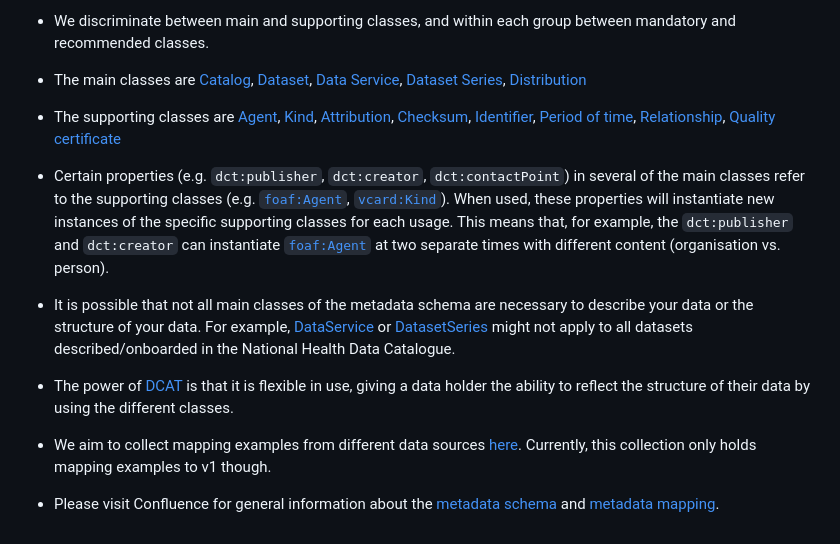
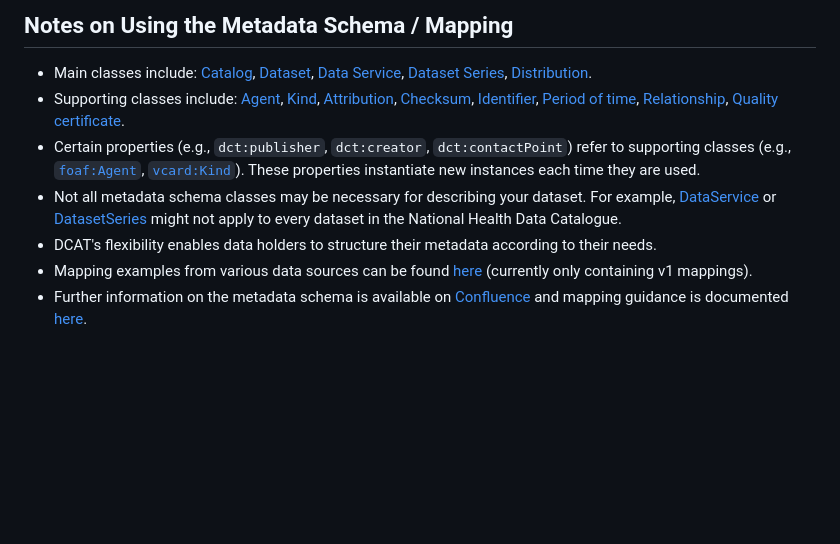
Before and after one commit to Health-RI/metadata-documentation, a Markdown page: src/new/introduction.md, the part around one of its changes. Drawn GitHub-style; blank space fills up the shorter version.

```diff
--- a/src/new/introduction.md
+++ b/src/new/introduction.md
@@ -52,16 +51,10 @@
 
- - We discriminate between main and supporting classes, and within each group between mandatory and recommended classes.
+## Notes on Using the Metadata Schema / Mapping
 
- - The main classes are [Catalog](#catalog), [Dataset](#dataset), [Data Service](#data-service), [Dataset Series](#dataset-series), [Distribution](#distribution)
- - The supporting classes are [Agent](#agent), [Kind](#kind), [Attribution](#attribution), [Checksum](#checksum), [Identifier](#identifier), [Period of time](#period-of-time), [Relationship](#relationship), [Quality certificate](#quality-certificate)
-
- - Certain properties (e.g. `dct:publisher`, `dct:creator`, `dct:contactPoint`) in several of the main classes refer to the supporting classes (e.g. [`foaf:Agent`](#agent), [`vcard:Kind`](#kind)). When used, these properties will instantiate new instances of the specific supporting classes for each usage.
- This means that, for example, the `dct:publisher` and `dct:creator` can instantiate [`foaf:Agent`](#agent) at two separate times with different content (organisation vs. person).
-
- - It is possible that not all main classes of the metadata schema are necessary to describe your data or the structure of your data. For example, [DataService](#data-service) or [DatasetSeries](#dataset-series) might not apply to all datasets described/onboarded in the National Health Data Catalogue.
-
- - The power of [DCAT](https://www.w3.org/TR/vocab-dcat-3/) is that it is flexible in use, giving a data holder the ability to reflect the structure of their data by using the different classes.
-
- - We aim to collect mapping examples from different data sources [here](https://health-ri.atlassian.net/wiki/spaces/FSD/folder/736985095). Currently, this collection only holds mapping examples to v1 though.
-
- - Please visit Confluence for general information about the [metadata schema](https://health-ri.atlassian.net/wiki/spaces/FSD/pages/279281676/4A+Metadata+mapping) and [metadata mapping](https://health-ri.atlassian.net/wiki/spaces/FSD/pages/290291734/Mapping+tutorial).
+- Main classes include: [Catalog](#catalog), [Dataset](#dataset), [Data Service](#data-service), [Dataset Series](#dataset-series), [Distribution](#distribution).
+- Supporting classes include: [Agent](#agent), [Kind](#kind), [Attribution](#attribution), [Checksum](#checksum), [Identifier](#identifier), [Period of time](#period-of-time), [Relationship](#relationship), [Quality certificate](#quality-certificate).
+- Certain properties (e.g., `dct:publisher`, `dct:creator`, `dct:contactPoint`) refer to supporting classes (e.g., [`foaf:Agent`](#agent), [`vcard:Kind`](#kind)). These properties instantiate new instances each time they are used.
+- Not all metadata schema classes may be necessary for describing your dataset. For example, [DataService](#data-service) or [DatasetSeries](#dataset-series) might not apply to every dataset in the National Health Data Catalogue.
+- DCAT's flexibility enables data holders to structure their metadata according to their needs.
+- Mapping examples from various data sources can be found [here](https://health-ri.atlassian.net/wiki/spaces/FSD/folder/736985095) (currently only containing v1 mappings).
+- Further information on the metadata schema is available on [Confluence](https://health-ri.atlassian.net/wiki/spaces/FSD/pages/279281676/4A+Metadata+mapping) and mapping guidance is documented [here](https://health-ri.atlassian.net/wiki/spaces/FSD/pages/290291734/Mapping+tutorial).
```
Also changed, not shown: other parts of src/new/introduction.md (+35 -36 lines).
